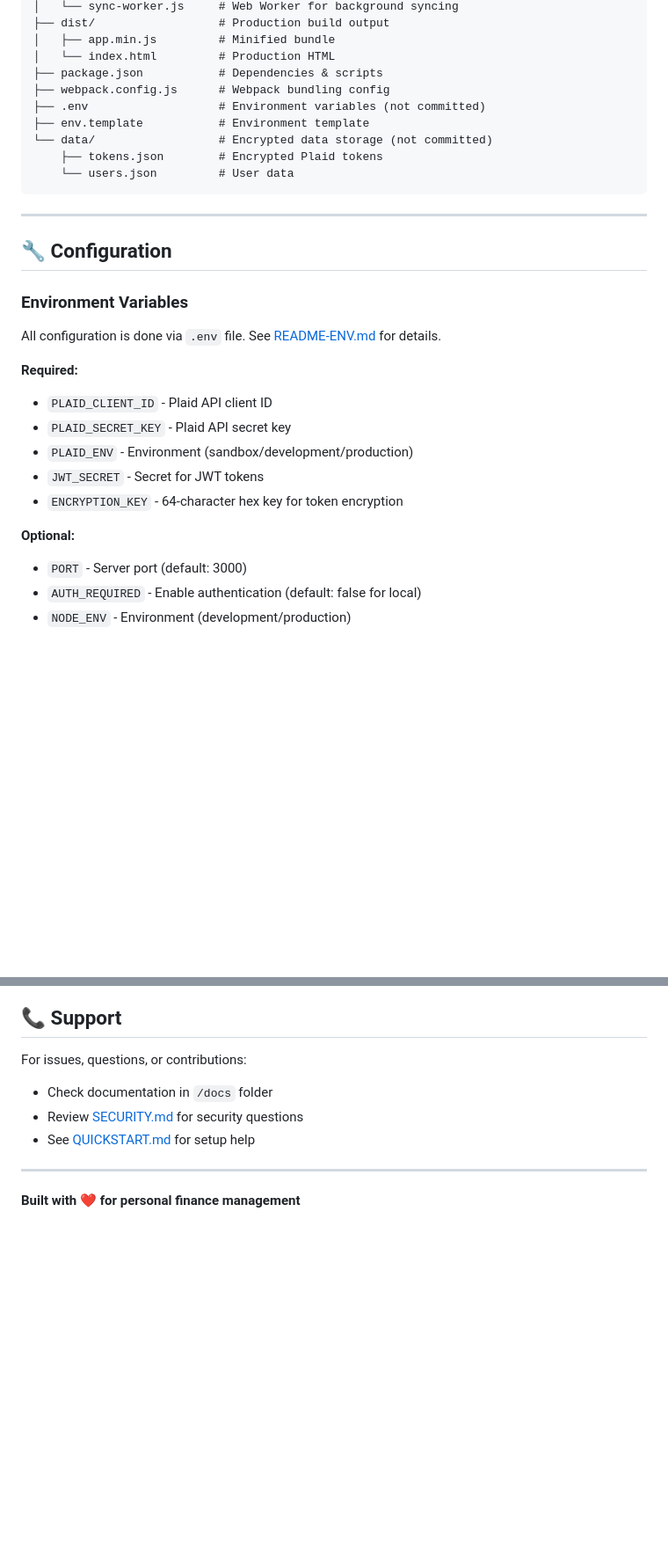
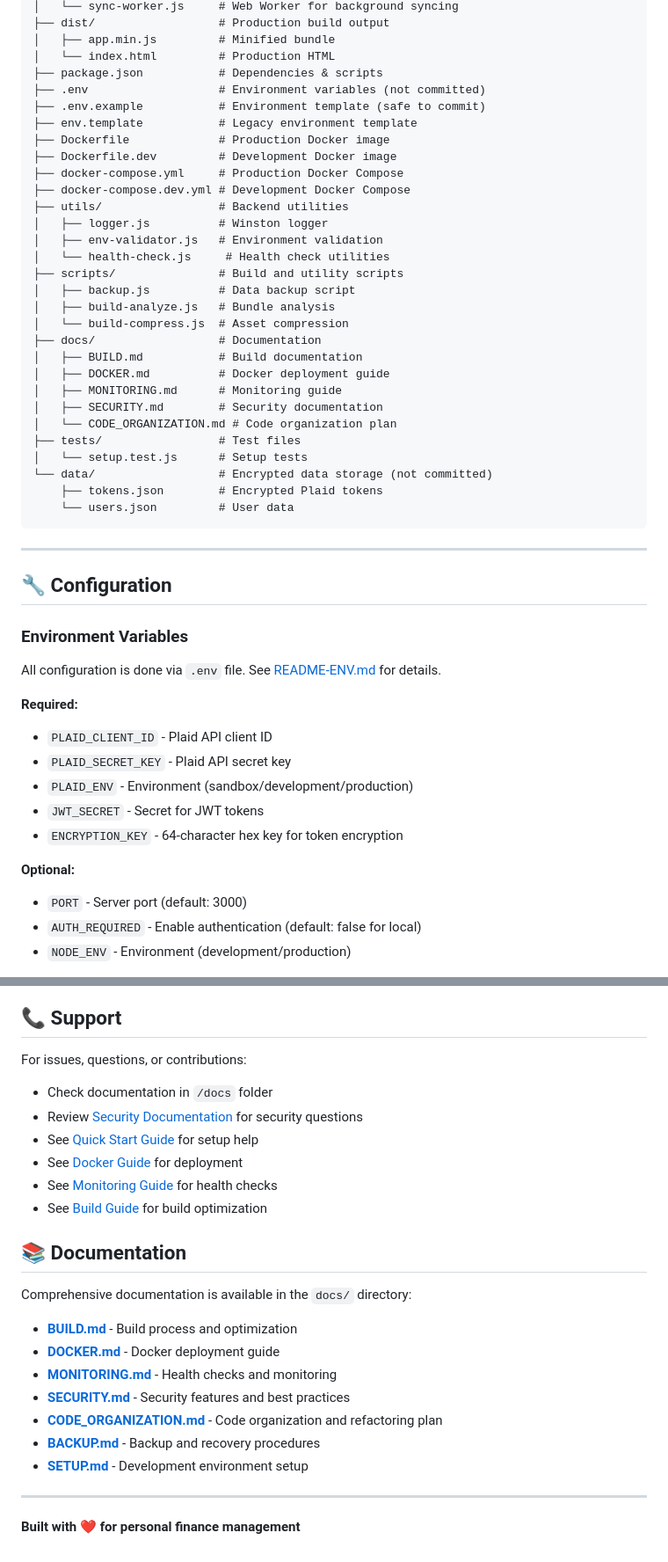
Before and after one commit to ilyasarif100/Budget-Web-App, a Markdown page: README.md, 2 parts joined by grey strips. Shown: that part at 88% size. Drawn GitHub-style; blank space fills up the shorter version.

Commit message:
Phase 3.6: Documentation updates
- Update README.md with production infrastructure information:
  - Add Docker deployment section
  - Add health checks section
  - Add build optimization section
  - Update security section with new features
  - Update prerequisites (Node.js 20.19.5)
  - Update project structure with new files
  - Add testing and code quality sections
  - Add comprehensive documentation links
- All Phase 3 production infrastructure work now documented

```diff
--- a/README.md
+++ b/README.md
@@ -94,9 +99,29 @@ budgeting-web-app/
 │   ├── app.min.js         # Minified bundle
 │   └── index.html         # Production HTML
 ├── package.json           # Dependencies & scripts
-├── webpack.config.js      # Webpack bundling config
 ├── .env                   # Environment variables (not committed)
-├── env.template           # Environment template
+├── .env.example           # Environment template (safe to commit)
+├── env.template           # Legacy environment template
+├── Dockerfile             # Production Docker image
+├── Dockerfile.dev         # Development Docker image
+├── docker-compose.yml     # Production Docker Compose
+├── docker-compose.dev.yml # Development Docker Compose
+├── utils/                 # Backend utilities
+│   ├── logger.js          # Winston logger
+│   ├── env-validator.js   # Environment validation
+│   └── health-check.js     # Health check utilities
+├── scripts/               # Build and utility scripts
+│   ├── backup.js          # Data backup script
+│   ├── build-analyze.js   # Bundle analysis
+│   └── build-compress.js  # Asset compression
+├── docs/                  # Documentation
+│   ├── BUILD.md           # Build documentation
+│   ├── DOCKER.md          # Docker deployment guide
+│   ├── MONITORING.md      # Monitoring guide
+│   ├── SECURITY.md        # Security documentation
+│   └── CODE_ORGANIZATION.md # Code organization plan
+├── tests/                 # Test files
+│   └── setup.test.js      # Setup tests
 └── data/                  # Encrypted data storage (not committed)
     ├── tokens.json        # Encrypted Plaid tokens
     └── users.json         # User data
@@ -111,6 +136,7 @@ budgeting-web-app/
 All configuration is done via `.env` file. See [README-ENV.md](./README-ENV.md) for details.
 
 **Required:**
+
 - `PLAID_CLIENT_ID` - Plaid API client ID
 - `PLAID_SECRET_KEY` - Plaid API secret key
 - `PLAID_ENV` - Environment (sandbox/development/production)
@@ -118,6 +144,7 @@ All configuration is done via `.env` file. See [README-ENV.md](./README-ENV.md)
 - `ENCRYPTION_KEY` - 64-character hex key for token encryption
 
 **Optional:**
+
 - `PORT` - Server port (default: 3000)
 - `AUTH_REQUIRED` - Enable authentication (default: false for local)
 - `NODE_ENV` - Environment (development/production)
@@ -292,9 +332,25 @@ ISC
 ## 📞 Support
 
 For issues, questions, or contributions:
+
 - Check documentation in `/docs` folder
-- Review [SECURITY.md](./SECURITY.md) for security questions
-- See [QUICKSTART.md](./QUICKSTART.md) for setup help
+- Review [Security Documentation](./docs/SECURITY.md) for security questions
+- See [Quick Start Guide](./QUICKSTART.md) for setup help
+- See [Docker Guide](./docs/DOCKER.md) for deployment
+- See [Monitoring Guide](./docs/MONITORING.md) for health checks
+- See [Build Guide](./docs/BUILD.md) for build optimization
+
+## 📚 Documentation
+
+Comprehensive documentation is available in the `docs/` directory:
+
+- **[BUILD.md](./docs/BUILD.md)** - Build process and optimization
+- **[DOCKER.md](./docs/DOCKER.md)** - Docker deployment guide
+- **[MONITORING.md](./docs/MONITORING.md)** - Health checks and monitoring
+- **[SECURITY.md](./docs/SECURITY.md)** - Security features and best practices
+- **[CODE_ORGANIZATION.md](./docs/CODE_ORGANIZATION.md)** - Code organization and refactoring plan
+- **[BACKUP.md](./BACKUP.md)** - Backup and recovery procedures
+- **[SETUP.md](./SETUP.md)** - Development environment setup
 
 ---
 
```
Also changed, not shown: other parts of README.md (+21 -3 lines).
